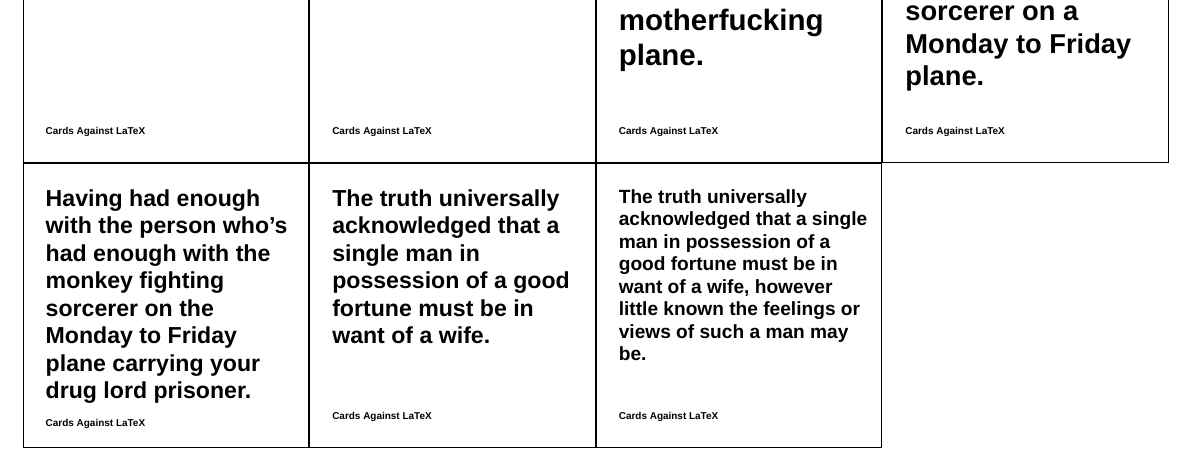
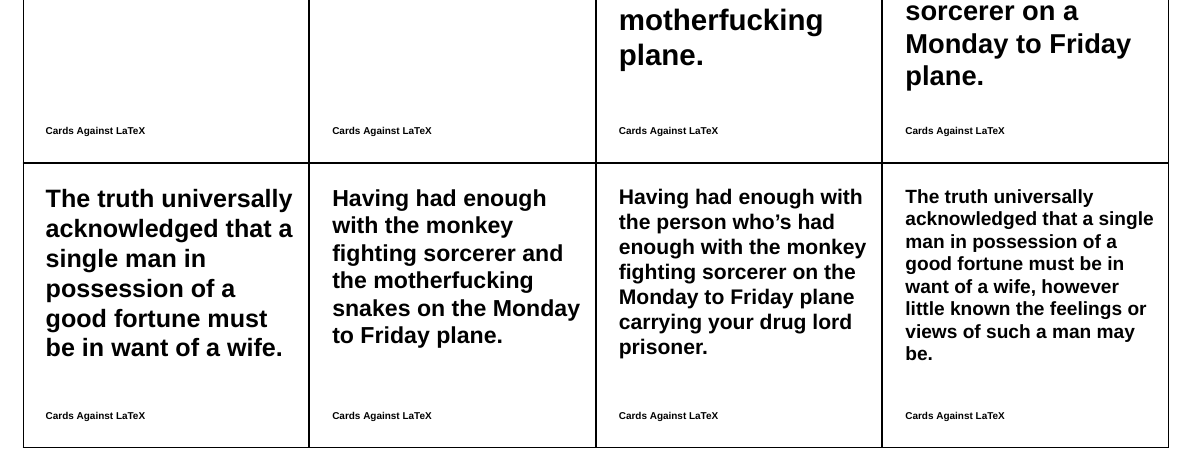
Before and after one commit to openendings/cah-xelatex, a LaTeX problem sheet (example.tex): part of the page, cut so that both start at the same text. Compiled offline with XeLaTeX; a missing font is replaced by an installed copy or a similar font.

Commit message:
Use new \small[A-E] tags in example.tex.

```diff
--- a/example.tex
+++ b/example.tex
@@ -19,8 +19,9 @@
 \answercard{MechaHitler.}%
 \answercard{Being a motherfucking sorcerer.}%
 \answercard{Being a motherfucking sorcerer on a motherfucking plane.}%
-\answercard{\small Having had enough with the monkey fighting sorcerer on a Monday to Friday plane.}%
-\answercard{\smaller Having had enough with the person who's had enough with the monkey fighting sorcerer on the Monday to Friday plane carrying your drug lord prisoner.}%
-\answercard{\smaller The truth universally acknowledged that a single man in possession of a good fortune must be in want of a wife.}%
-\answercard{\smallest The truth universally acknowledged that a single man in possession of a good fortune must be in want of a wife, however little known the feelings or views of such a man may be.}%
+\answercard{\smallA Having had enough with the monkey fighting sorcerer on a Monday to Friday plane.}%
+\answercard{\smallB The truth universally acknowledged that a single man in possession of a good fortune must be in want of a wife.}%
+\answercard{\smallC Having had enough with the monkey fighting sorcerer and the motherfucking snakes on the Monday to Friday plane.}%
+\answercard{\smallD Having had enough with the person who's had enough with the monkey fighting sorcerer on the Monday to Friday plane carrying your drug lord prisoner.}%
+\answercard{\smallE The truth universally acknowledged that a single man in possession of a good fortune must be in want of a wife, however little known the feelings or views of such a man may be.}%
 \end{document}
```
Also changed, not shown: CHANGES.md (added, +7 -0 lines).
